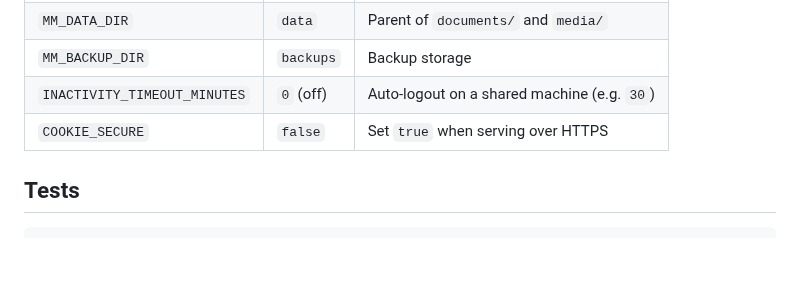
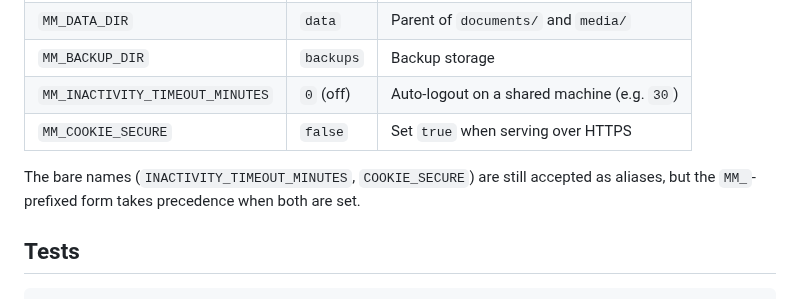
Before and after one commit to gfchavez28/mixedmeasures, a Markdown page: README.md, the part around one of its changes. Drawn GitHub-style; blank space fills up the shorter version.

```diff
--- a/README.md
+++ b/README.md
@@ -311,8 +322,11 @@ Common ones — see `backend/app/config.py` for the full list:
 | `MM_DATABASE_PATH` | `dev.db` | SQLite database file |
 | `MM_DATA_DIR` | `data` | Parent of `documents/` and `media/` |
 | `MM_BACKUP_DIR` | `backups` | Backup storage |
-| `INACTIVITY_TIMEOUT_MINUTES` | `0` (off) | Auto-logout on a shared machine (e.g. `30`) |
-| `COOKIE_SECURE` | `false` | Set `true` when serving over HTTPS |
+| `MM_INACTIVITY_TIMEOUT_MINUTES` | `0` (off) | Auto-logout on a shared machine (e.g. `30`) |
+| `MM_COOKIE_SECURE` | `false` | Set `true` when serving over HTTPS |
+
+The bare names (`INACTIVITY_TIMEOUT_MINUTES`, `COOKIE_SECURE`) are still accepted as
+aliases, but the `MM_`-prefixed form takes precedence when both are set.
 
 ## Tests
 
```
Also changed, not shown: other parts of README.md (+21 -10 lines), .github/assets/01-overview.png, .github/assets/02-coding-workbench.png, .github/assets/03-dataset-grid.png, .github/assets/04-observations.png (added), .github/assets/06-canvas-spatial.png (deleted), .github/assets/06-canvas.png (added).
